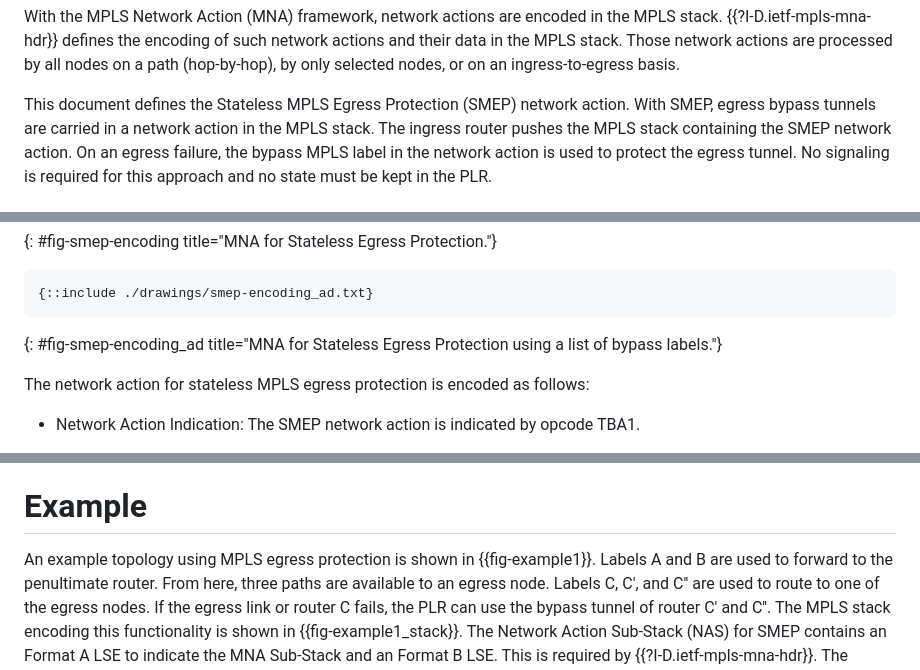
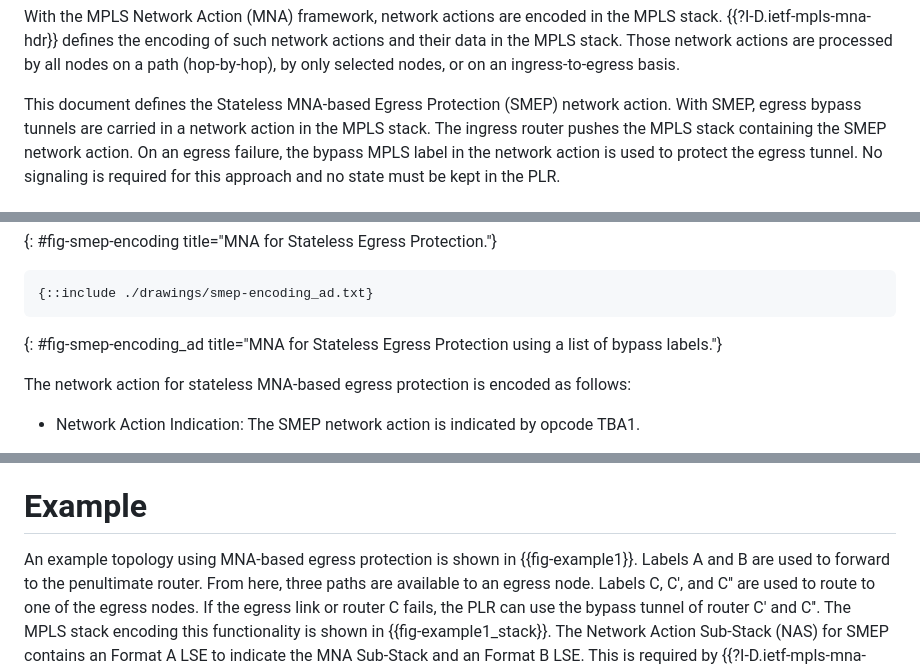
Before and after one commit to uni-tue-kn/mpls-mna-stateless-egress-protection, a Markdown page: draft-ihle-mpls-mna-stateless-egress-protection.md, 3 parts joined by grey strips. Rendered like a GitHub page.

```diff
--- a/draft-ihle-mpls-mna-stateless-egress-protection.md
+++ b/draft-ihle-mpls-mna-stateless-egress-protection.md
@@ -69,7 +69,7 @@ With the MPLS Network Action (MNA) framework, network actions are encoded in the
 {{?I-D.ietf-mpls-mna-hdr}} defines the encoding of such network actions and their data in the MPLS stack.
 Those network actions are processed by all nodes on a path (hop-by-hop), by only selected nodes, or on an ingress-to-egress basis.
 
-This document defines the Stateless MPLS Egress Protection (SMEP) network action.
+This document defines the Stateless MNA-based Egress Protection (SMEP) network action.
 With SMEP, egress bypass tunnels are carried in a network action in the MPLS stack.
 The ingress router pushes the MPLS stack containing the SMEP network action.
 On an egress failure, the bypass MPLS label in the network action is used to protect the egress tunnel.
@@ -95,7 +95,7 @@ This document makes use of the terms defined in {{?RFC8679}} and in {{?I-D.ietf-
 ~~~~
 {: #fig-smep-encoding_ad title="MNA for Stateless Egress Protection using a list of bypass labels."}
 
-The network action for stateless MPLS egress protection is encoded as follows:
+The network action for stateless MNA-based egress protection is encoded as follows:
 
 - Network Action Indication: The SMEP network action is indicated by opcode TBA1.
 
@@ -117,7 +117,7 @@ If a list of bypass MPLS labels is provided as Format D LSEs, they are prioritiz
 
 # Example
 
-An example topology using MPLS egress protection is shown in {{fig-example1}}.
+An example topology using MNA-based egress protection is shown in {{fig-example1}}.
 Labels A and B are used to forward to the penultimate router.
 From here, three paths are available to an egress node.
 Labels C, C', and C'' are used to route to one of the egress nodes.
```
Also changed, not shown: other parts of draft-ihle-mpls-mna-stateless-egress-protection.md (+4 -4 lines).
